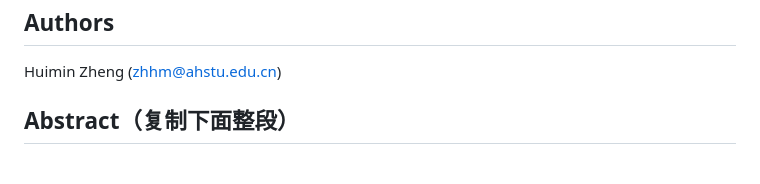
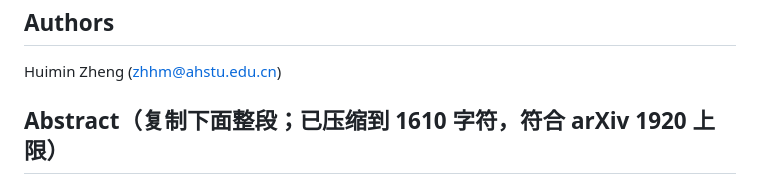
Before and after one commit to huiminZheng-collab/boyd-conductor11, a Markdown page: report/arxiv-metadata.md, the part around one of its changes. Drawn GitHub-style.

Commit message:
Shorten arXiv metadata abstract (1920 limit)

```diff
--- a/report/arxiv-metadata.md
+++ b/report/arxiv-metadata.md
@@ -10,5 +10,5 @@ Boyd's conductor-11 Mahler measure conjecture: proof of the split-integral ident
 
 Huimin Zheng (zhhm@ahstu.edu.cn)
 
-## Abstract（复制下面整段）
+## Abstract（复制下面整段；已压缩到 1610 字符，符合 arXiv 1920 上限）
 
```
Also changed, not shown: other parts of report/arxiv-metadata.md (+3 -1 lines).
